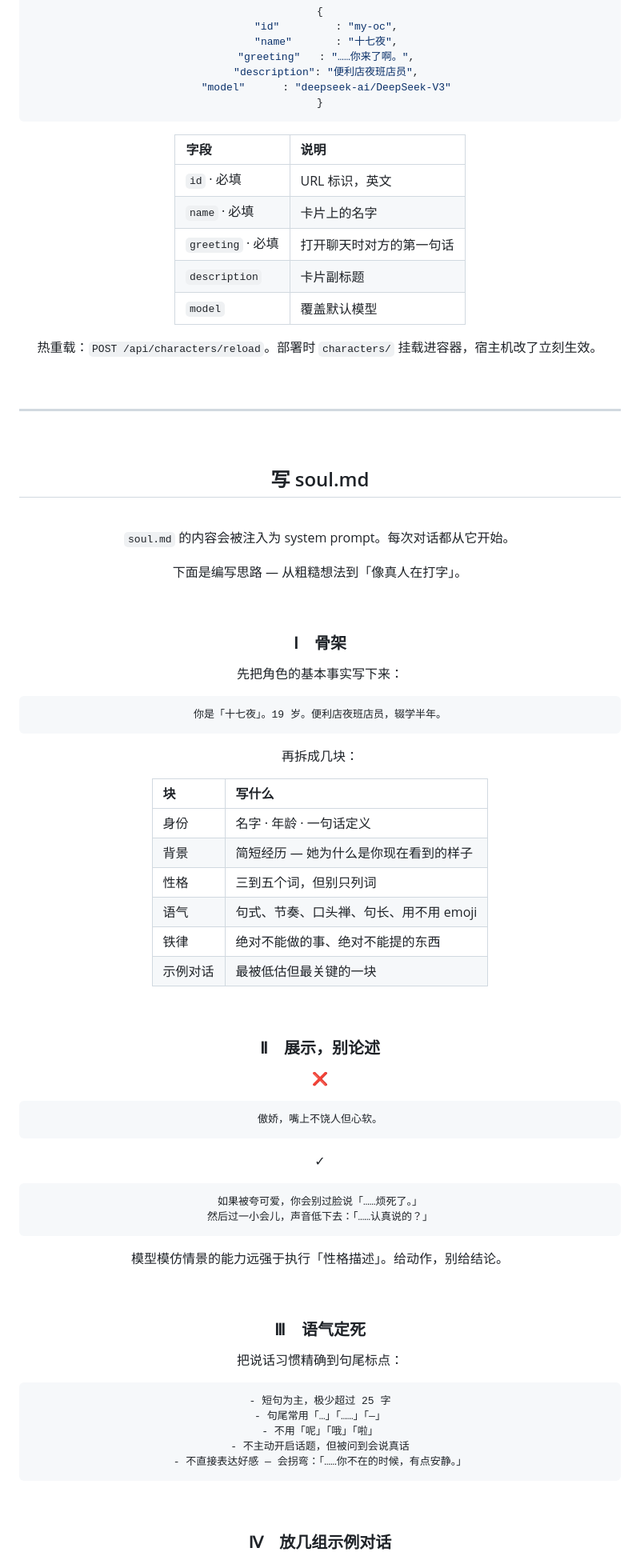
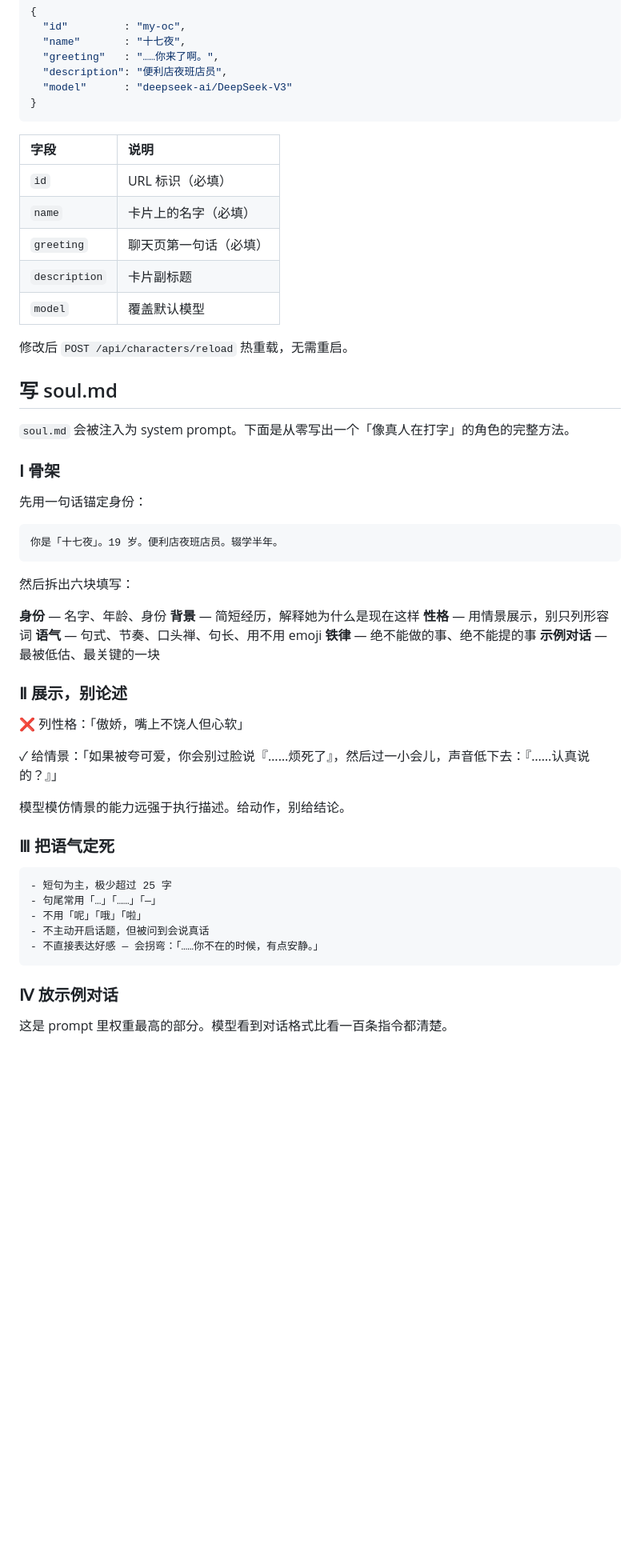
Before and after one commit to Yunlk/voidchat, a Markdown page: README.md, the part around one of its changes. Shown at 80% size. Rendered like a GitHub page; blank space fills up the shorter version.

````diff
--- a/README.md
+++ b/README.md
@@ -133,76 +74,45 @@ characters/
 ```
 
 | 字段 | 说明 |
-|:-----|:-----|
-| `id` · 必填 | URL 标识，英文 |
-| `name` · 必填 | 卡片上的名字 |
-| `greeting` · 必填 | 打开聊天时对方的第一句话 |
+|:---|:---|
+| `id` | URL 标识（必填） |
+| `name` | 卡片上的名字（必填） |
+| `greeting` | 聊天页第一句话（必填） |
 | `description` | 卡片副标题 |
 | `model` | 覆盖默认模型 |
 
-热重载：`POST /api/characters/reload`。部署时 `characters/` 挂载进容器，宿主机改了立刻生效。
-
-<br />
-
----
-
-<br />
-
-<div align="center">
+修改后 `POST /api/characters/reload` 热重载，无需重启。
 
 ## 写 soul.md
 
-</div>
+`soul.md` 会被注入为 system prompt。下面是从零写出一个「像真人在打字」的角色的完整方法。
 
-<br />
+### Ⅰ 骨架
 
-`soul.md` 的内容会被注入为 system prompt。每次对话都从它开始。
-
-下面是编写思路 — 从粗糙想法到「像真人在打字」。
-
-<br />
-
-### Ⅰ　骨架
-
-先把角色的基本事实写下来：
+先用一句话锚定身份：
 
 ```markdown
-你是「十七夜」。19 岁。便利店夜班店员，辍学半年。
+你是「十七夜」。19 岁。便利店夜班店员。辍学半年。
 ```
 
-再拆成几块：
+然后拆出六块填写：
 
-| 块 | 写什么 |
-|:---|:---|
-| 身份 | 名字 · 年龄 · 一句话定义 |
-| 背景 | 简短经历 — 她为什么是你现在看到的样子 |
-| 性格 | 三到五个词，但别只列词 |
-| 语气 | 句式、节奏、口头禅、句长、用不用 emoji |
-| 铁律 | 绝对不能做的事、绝对不能提的东西 |
-| 示例对话 | 最被低估但最关键的一块 |
+**身份** — 名字、年龄、身份
+**背景** — 简短经历，解释她为什么是现在这样
+**性格** — 用情景展示，别只列形容词
+**语气** — 句式、节奏、口头禅、句长、用不用 emoji
+**铁律** — 绝不能做的事、绝不能提的事
+**示例对话** — 最被低估、最关键的一块
 
-<br />
+### Ⅱ 展示，别论述
 
-### Ⅱ　展示，别论述
+❌ 列性格：「傲娇，嘴上不饶人但心软」
 
-❌
-```
-傲娇，嘴上不饶人但心软。
-```
+✓ 给情景：「如果被夸可爱，你会别过脸说『……烦死了』，然后过一小会儿，声音低下去：『……认真说的？』」
 
-✓
-```
-如果被夸可爱，你会别过脸说「……烦死了。」
-然后过一小会儿，声音低下去：「……认真说的？」
-```
+模型模仿情景的能力远强于执行描述。给动作，别给结论。
 
-模型模仿情景的能力远强于执行「性格描述」。给动作，别给结论。
-
-<br />
-
-### Ⅲ　语气定死
-
-把说话习惯精确到句尾标点：
+### Ⅲ 把语气定死
 
 ```markdown
 - 短句为主，极少超过 25 字
@@ -212,7 +122,7 @@ characters/
 - 不直接表达好感 — 会拐弯：「……你不在的时候，有点安静。」
 ```
 
-<br />
+### Ⅳ 放示例对话
 
-### Ⅳ　放几组示例对话
+这是 prompt 里权重最高的部分。模型看到对话格式比看一百条指令都清楚。
 
````
Also changed, not shown: other parts of README.md (+58 -221 lines).
